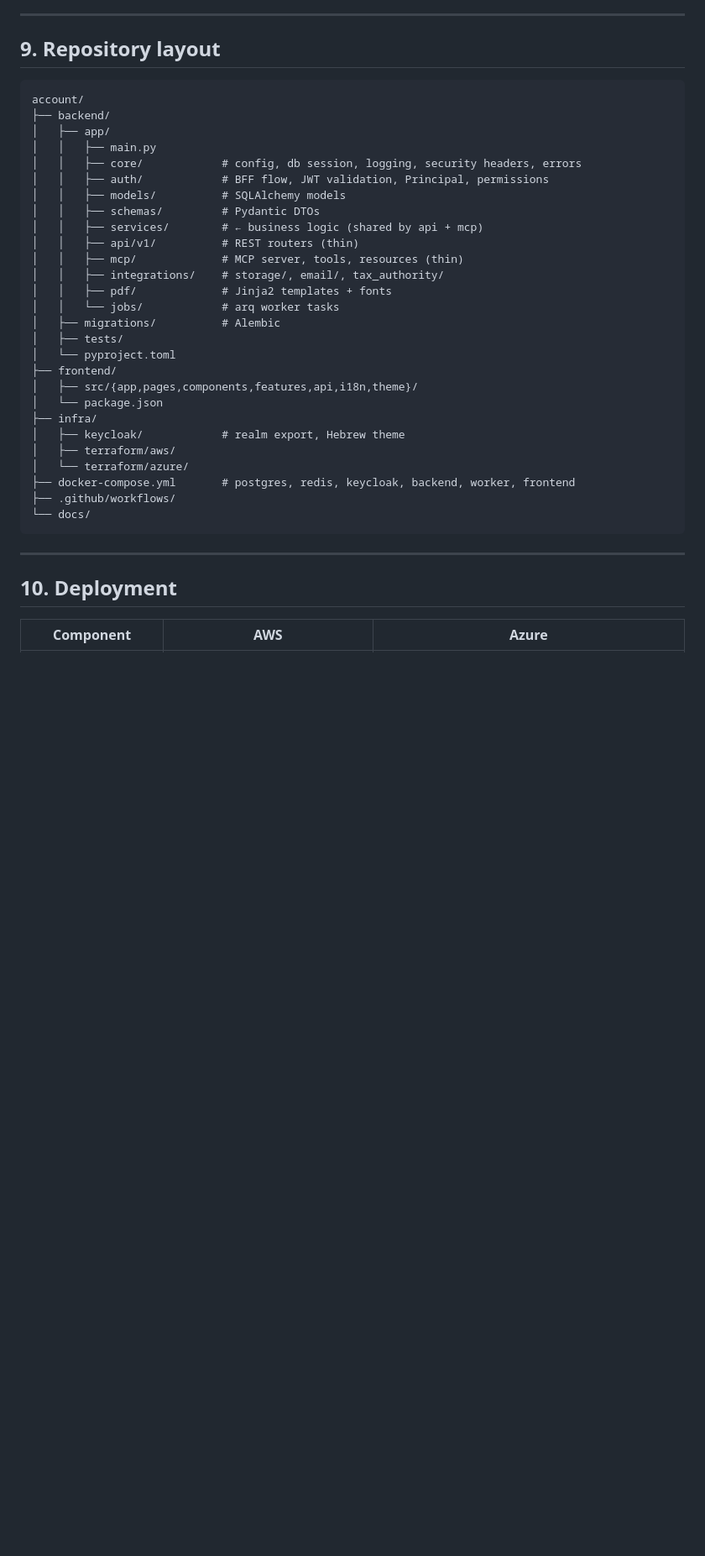
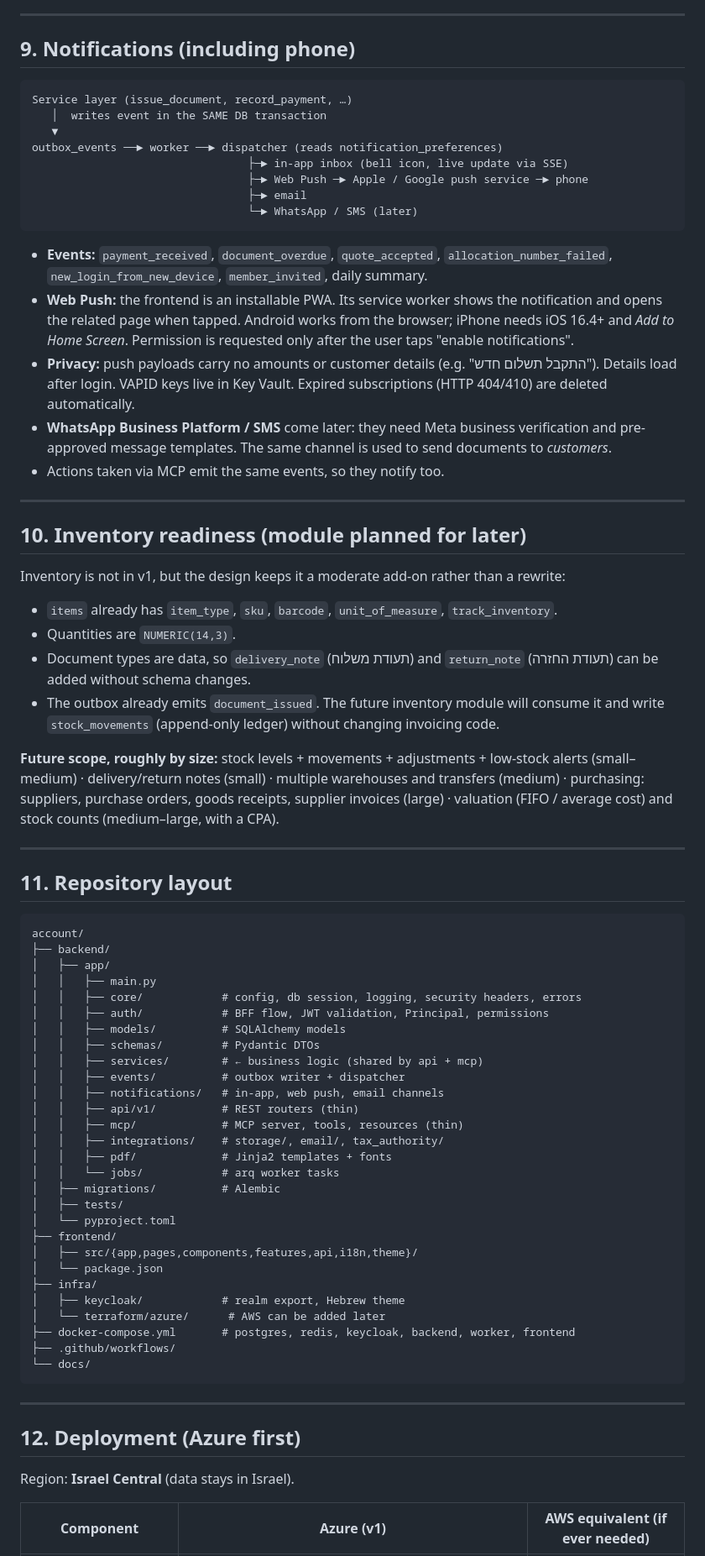
Before and after one commit to itzhak-gerber/account, a Markdown page: docs/PLAN.md, the part around one of its changes. Shown at 84% size. Rendered like a GitHub page; blank space fills up the shorter version.

````diff
--- a/docs/PLAN.md
+++ b/docs/PLAN.md
@@ -265,7 +284,54 @@ Safety: tools never issue documents implicitly. Every MCP action is audited with
 
 ---
 
-## 9. Repository layout
+## 9. Notifications (including phone)
+
+```
+Service layer (issue_document, record_payment, …)
+   │  writes event in the SAME DB transaction
+   ▼
+outbox_events ──► worker ──► dispatcher (reads notification_preferences)
+                                 ├─► in-app inbox (bell icon, live update via SSE)
+                                 ├─► Web Push ─► Apple / Google push service ─► phone
+                                 ├─► email
+                                 └─► WhatsApp / SMS (later)
+```
+
+- **Events:** `payment_received`, `document_overdue`, `quote_accepted`,
+  `allocation_number_failed`, `new_login_from_new_device`, `member_invited`, daily summary.
+- **Web Push:** the frontend is an installable PWA. Its service worker shows the
+  notification and opens the related page when tapped. Android works from the
+  browser; iPhone needs iOS 16.4+ and *Add to Home Screen*. Permission is requested
+  only after the user taps "enable notifications".
+- **Privacy:** push payloads carry no amounts or customer details (e.g. "התקבל תשלום
+  חדש"). Details load after login. VAPID keys live in Key Vault. Expired
+  subscriptions (HTTP 404/410) are deleted automatically.
+- **WhatsApp Business Platform / SMS** come later: they need Meta business
+  verification and pre-approved message templates. The same channel is used to send
+  documents to *customers*.
+- Actions taken via MCP emit the same events, so they notify too.
+
+---
+
+## 10. Inventory readiness (module planned for later)
+
+Inventory is not in v1, but the design keeps it a moderate add-on rather than a rewrite:
+
+- `items` already has `item_type`, `sku`, `barcode`, `unit_of_measure`, `track_inventory`.
+- Quantities are `NUMERIC(14,3)`.
+- Document types are data, so `delivery_note` (תעודת משלוח) and `return_note`
+  (תעודת החזרה) can be added without schema changes.
+- The outbox already emits `document_issued`. The future inventory module will consume
+  it and write `stock_movements` (append-only ledger) without changing invoicing code.
+
+**Future scope, roughly by size:** stock levels + movements + adjustments + low-stock
+alerts (small–medium) · delivery/return notes (small) · multiple warehouses and transfers
+(medium) · purchasing: suppliers, purchase orders, goods receipts, supplier invoices
+(large) · valuation (FIFO / average cost) and stock counts (medium–large, with a CPA).
+
+---
+
+## 11. Repository layout
 
 ```
 account/
@@ -277,6 +343,8 @@ account/
 │   │   ├── models/          # SQLAlchemy models
 │   │   ├── schemas/         # Pydantic DTOs
 │   │   ├── services/        # ← business logic (shared by api + mcp)
+│   │   ├── events/          # outbox writer + dispatcher
+│   │   ├── notifications/   # in-app, web push, email channels
 │   │   ├── api/v1/          # REST routers (thin)
 │   │   ├── mcp/             # MCP server, tools, resources (thin)
 │   │   ├── integrations/    # storage/, email/, tax_authority/
@@ -290,8 +358,7 @@ account/
 │   └── package.json
 ├── infra/
 │   ├── keycloak/            # realm export, Hebrew theme
-│   ├── terraform/aws/
-│   └── terraform/azure/
+│   └── terraform/azure/      # AWS can be added later
 ├── docker-compose.yml       # postgres, redis, keycloak, backend, worker, frontend
 ├── .github/workflows/
 └── docs/
@@ -299,7 +366,9 @@ account/
 
 ---
 
-## 10. Deployment
+## 12. Deployment (Azure first)
 
-| Component | AWS | Azure |
+Region: **Israel Central** (data stays in Israel).
+
+| Component | Azure (v1) | AWS equivalent (if ever needed) |
 |---|---|---|
````
Also changed, not shown: other parts of docs/PLAN.md (+62 -41 lines).
